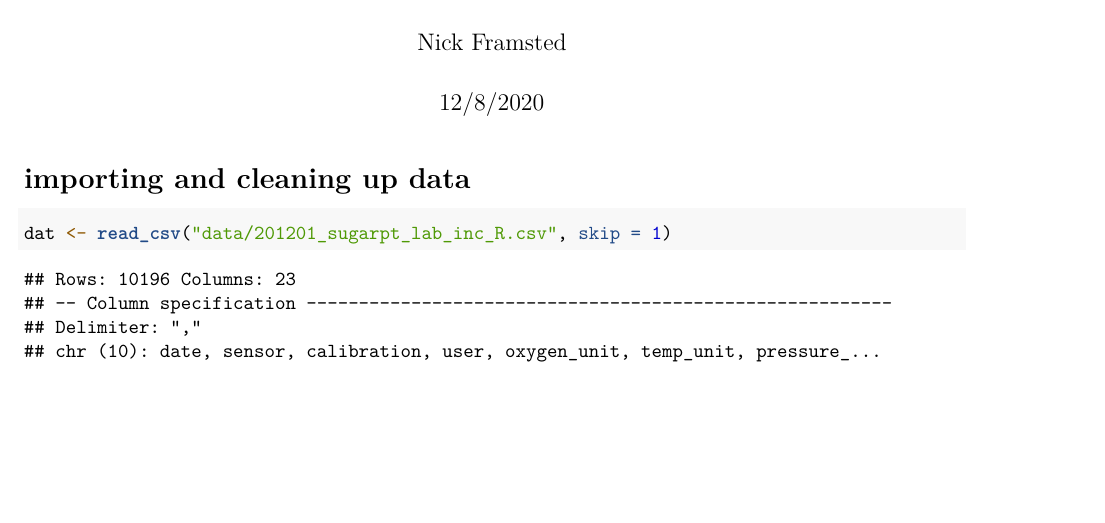
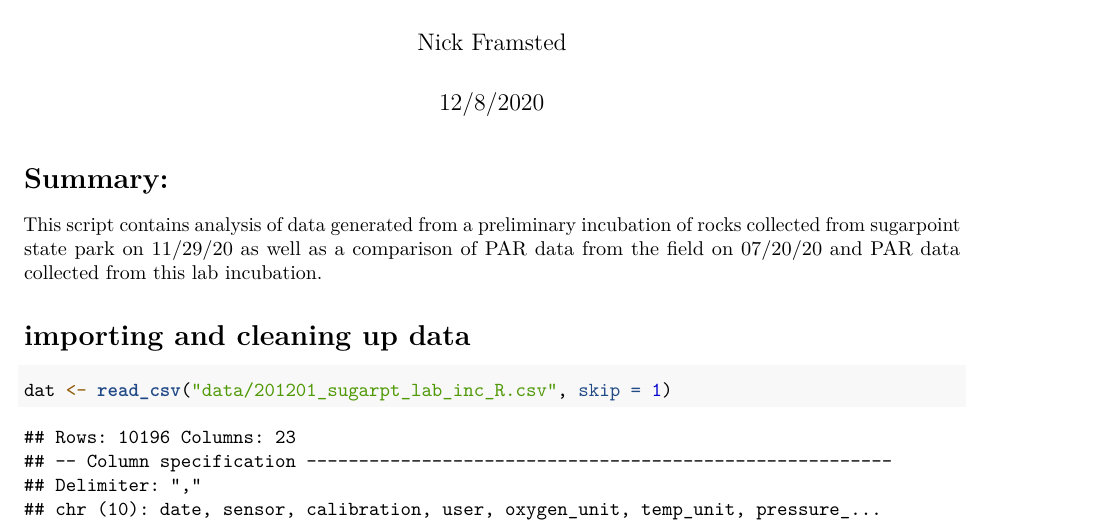
Before and after one commit to nframmy/tahoe_lab_inc_analysis, an R Markdown document (scripts/201201_sugarpoint_inc.Rmd): part of page 1 of 13 before the commit and part of page 1 of 14 after it, cut so that both start at the same text, the shorter picture padded with empty space. Rendered offline with R 4.5, knitr and Pandoc, then LaTeX, with nearby package versions.

Commit message:
Updated summary of sugarpt incubation script and added plot of DO data from light interference tests.

````diff
--- a/scripts/201201_sugarpoint_inc.Rmd
+++ b/scripts/201201_sugarpoint_inc.Rmd
@@ -4,6 +4,8 @@ author: "Nick Framsted"
 date: "12/8/2020"
 output: pdf_document
 ---
+# Summary:
+This script contains analysis of data generated from a preliminary incubation of rocks collected from sugarpoint state park on 11/29/20 as well as a comparison of PAR data from the field on 07/20/20 and PAR data collected from this lab incubation.
 
 ```{r setup, include=FALSE}
 library(ggplot2)
````
Also changed, not shown: plots/210113_light_interference_test/presens_plot.png (added).
